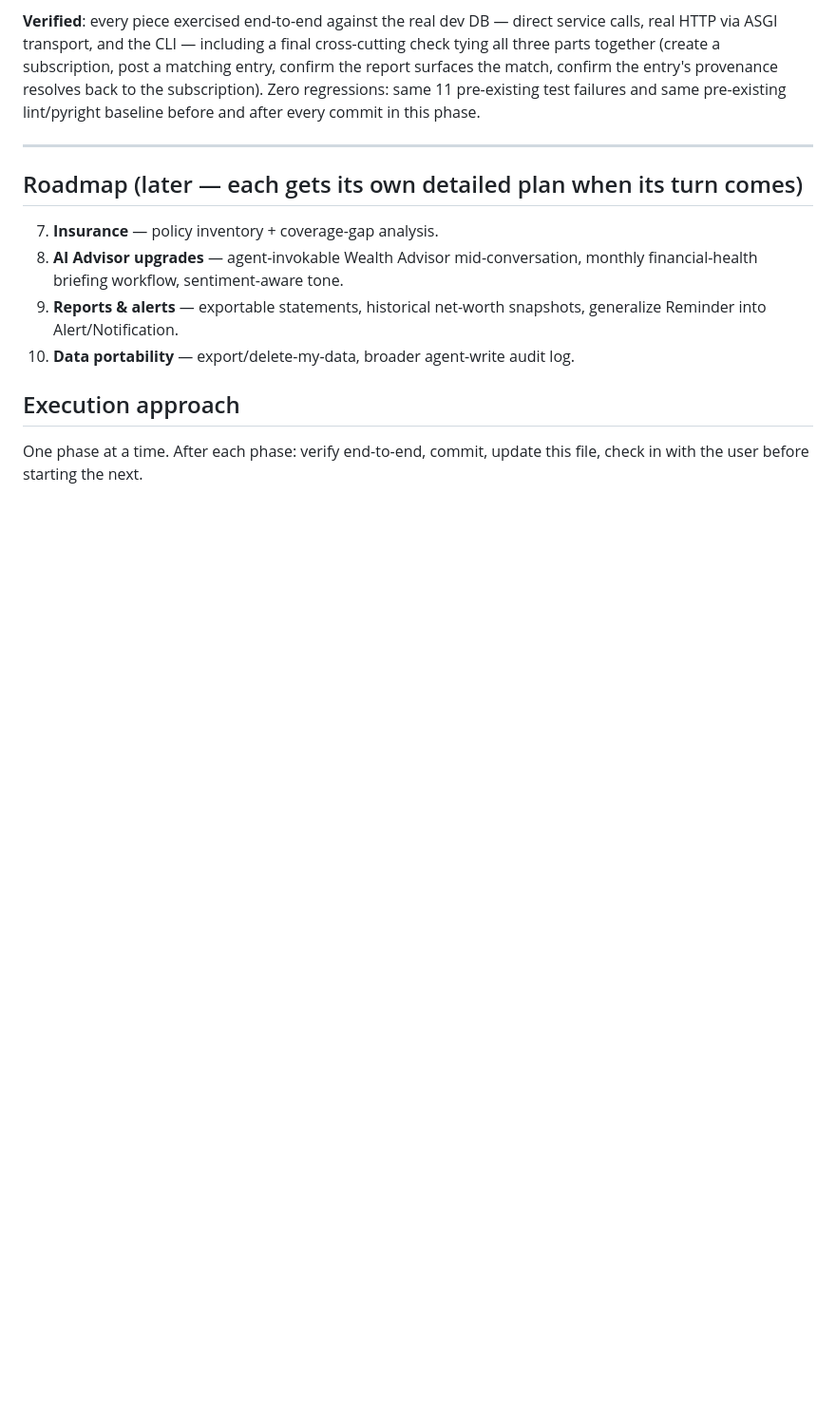
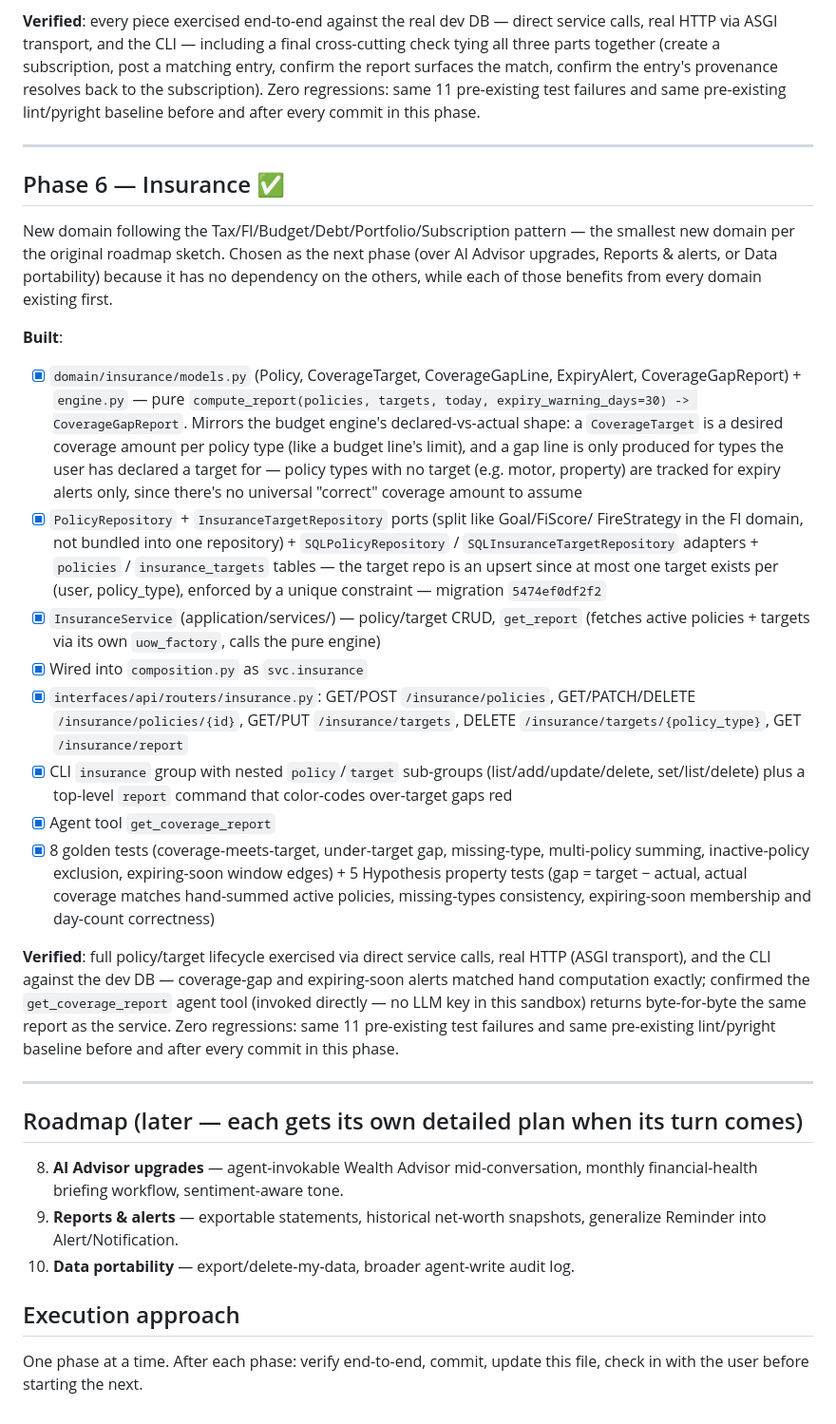
Before and after one commit to chandralegend/salli, a Markdown page: ROADMAP.md, the part around one of its changes. Shown at 95% size. Drawn GitHub-style; blank space fills up the shorter version.

Commit message:
docs: mark Phase 6 (Insurance) complete in ROADMAP.md

```diff
--- a/ROADMAP.md
+++ b/ROADMAP.md
@@ -275,9 +276,52 @@ commit in this phase.
 
 ---
 
+## Phase 6 — Insurance ✅
+
+New domain following the Tax/FI/Budget/Debt/Portfolio/Subscription pattern — the smallest new
+domain per the original roadmap sketch. Chosen as the next phase (over AI Advisor upgrades,
+Reports & alerts, or Data portability) because it has no dependency on the others, while each of
+those benefits from every domain existing first.
+
+**Built**:
+
+- [x] `domain/insurance/models.py` (Policy, CoverageTarget, CoverageGapLine, ExpiryAlert,
+      CoverageGapReport) + `engine.py` — pure `compute_report(policies, targets, today,
+      expiry_warning_days=30) -> CoverageGapReport`. Mirrors the budget engine's
+      declared-vs-actual shape: a `CoverageTarget` is a desired coverage amount per policy type
+      (like a budget line's limit), and a gap line is only produced for types the user has
+      declared a target for — policy types with no target (e.g. motor, property) are tracked for
+      expiry alerts only, since there's no universal "correct" coverage amount to assume
+- [x] `PolicyRepository` + `InsuranceTargetRepository` ports (split like Goal/FiScore/
+      FireStrategy in the FI domain, not bundled into one repository) + `SQLPolicyRepository` /
+      `SQLInsuranceTargetRepository` adapters + `policies` / `insurance_targets` tables — the
+      target repo is an upsert since at most one target exists per (user, policy_type), enforced
+      by a unique constraint — migration `5474ef0df2f2`
+- [x] `InsuranceService` (application/services/) — policy/target CRUD, `get_report` (fetches
+      active policies + targets via its own `uow_factory`, calls the pure engine)
+- [x] Wired into `composition.py` as `svc.insurance`
+- [x] `interfaces/api/routers/insurance.py`: GET/POST `/insurance/policies`, GET/PATCH/DELETE
+      `/insurance/policies/{id}`, GET/PUT `/insurance/targets`, DELETE
+      `/insurance/targets/{policy_type}`, GET `/insurance/report`
+- [x] CLI `insurance` group with nested `policy`/`target` sub-groups (list/add/update/delete,
+      set/list/delete) plus a top-level `report` command that color-codes over-target gaps red
+- [x] Agent tool `get_coverage_report`
+- [x] 8 golden tests (coverage-meets-target, under-target gap, missing-type, multi-policy
+      summing, inactive-policy exclusion, expiring-soon window edges) + 5 Hypothesis property
+      tests (gap = target − actual, actual coverage matches hand-summed active policies,
+      missing-types consistency, expiring-soon membership and day-count correctness)
+
+**Verified**: full policy/target lifecycle exercised via direct service calls, real HTTP (ASGI
+transport), and the CLI against the dev DB — coverage-gap and expiring-soon alerts matched hand
+computation exactly; confirmed the `get_coverage_report` agent tool (invoked directly — no LLM
+key in this sandbox) returns byte-for-byte the same report as the service. Zero regressions: same
+11 pre-existing test failures and same pre-existing lint/pyright baseline before and after every
+commit in this phase.
+
+---
+
 ## Roadmap (later — each gets its own detailed plan when its turn comes)
 
-7. **Insurance** — policy inventory + coverage-gap analysis.
 8. **AI Advisor upgrades** — agent-invokable Wealth Advisor mid-conversation, monthly
    financial-health briefing workflow, sentiment-aware tone.
 9. **Reports & alerts** — exportable statements, historical net-worth snapshots, generalize
```
Also changed, not shown: other parts of ROADMAP.md (+2 -1 lines).
